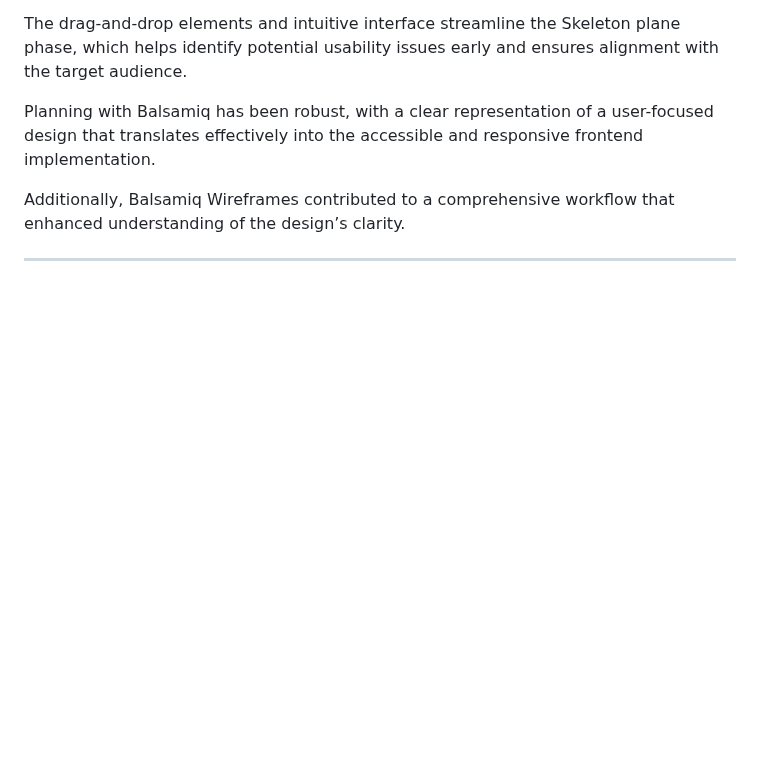
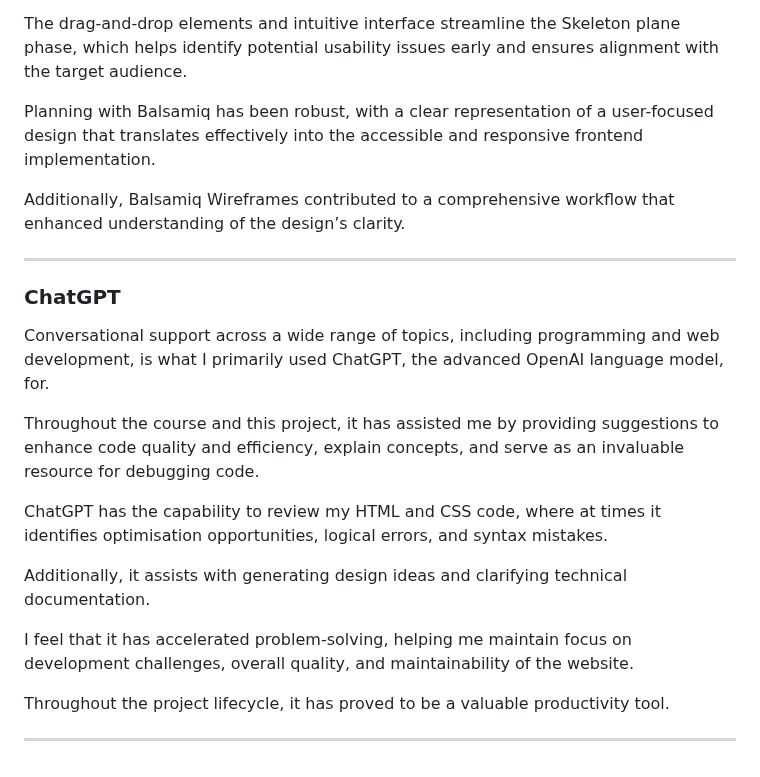
Before and after one commit to rpires71/milestone1, a Markdown page: README.md, the part around the change. Rendered like a GitHub page; blank space fills up the shorter version.

Commit message:
Update README.md
ChatGPT contribution towards this project v1.

```diff
--- a/README.md
+++ b/README.md
@@ -315,3 +315,19 @@ Planning with Balsamiq has been robust, with a clear representation of a user-fo
 Additionally, Balsamiq Wireframes contributed to a comprehensive workflow that enhanced understanding of the design’s clarity.
 
 ---
+
+### ChatGPT
+
+Conversational support across a wide range of topics, including programming and web development, is what I primarily used ChatGPT, the advanced OpenAI language model, for.
+
+Throughout the course and this project, it has assisted me by providing suggestions to enhance code quality and efficiency, explain concepts, and serve as an invaluable resource for debugging code.
+
+ChatGPT has the capability to review my HTML and CSS code, where at times it identifies optimisation opportunities, logical errors, and syntax mistakes.
+
+Additionally, it assists with generating design ideas and clarifying technical documentation.
+
+I feel that it has accelerated problem-solving, helping me maintain focus on development challenges, overall quality, and maintainability of the website.
+
+Throughout the project lifecycle, it has proved to be a valuable productivity tool.
+
+---
```
